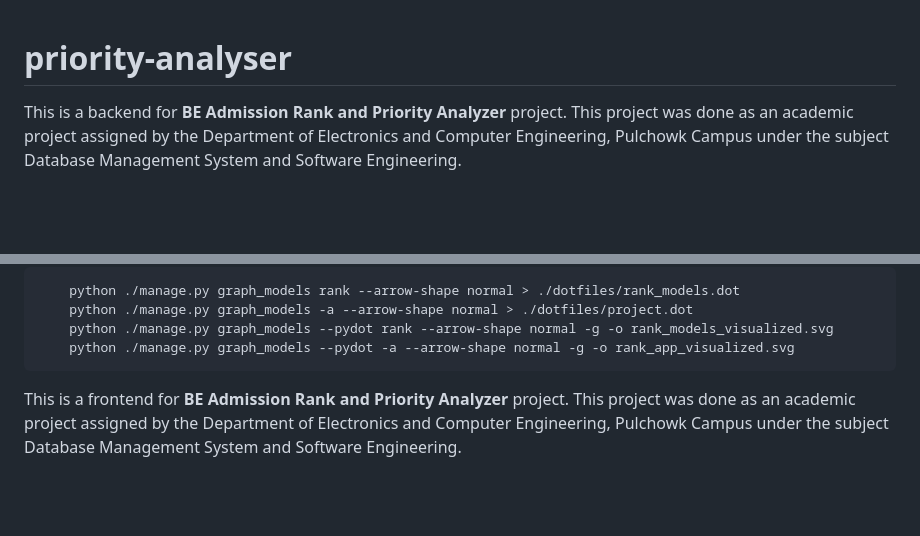
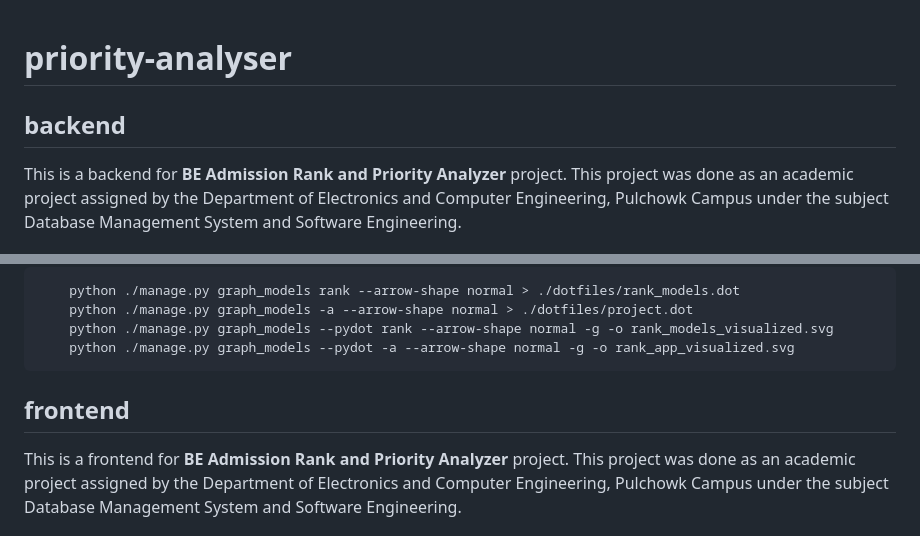
Before and after one commit to Bishalai/priority-analyser, a Markdown page: README.md, 2 parts joined by grey strips. Drawn GitHub-style; blank space fills up the shorter version.

```diff
--- a/README.md
+++ b/README.md
@@ -1,5 +1,6 @@
 # priority-analyser
 
+## backend
 
 This  is a backend for **BE Admission Rank and Priority Analyzer** project. This project was done as an academic project assigned by the Department of Electronics and Computer Engineering, Pulchowk Campus under the subject Database Management System and Software Engineering.
 
@@ -60,6 +61,7 @@ Detailed documentation of API can be found at `/docs`
 [ModelGraph]: ./priority-analyzer-main/admission/graphs/rank_models_visualized_1.svg "Rank Models"
 [RankGraph]: ./priority-analyzer-main/admission/graphs/rank_app_visualized_1.svg "Rank App"
 
+## frontend
 
 This is a frontend for **BE Admission Rank and Priority Analyzer** project. This project was done as an academic project assigned by the Department of Electronics and Computer Engineering, Pulchowk Campus under the subject Database Management System and Software Engineering.
 
```
